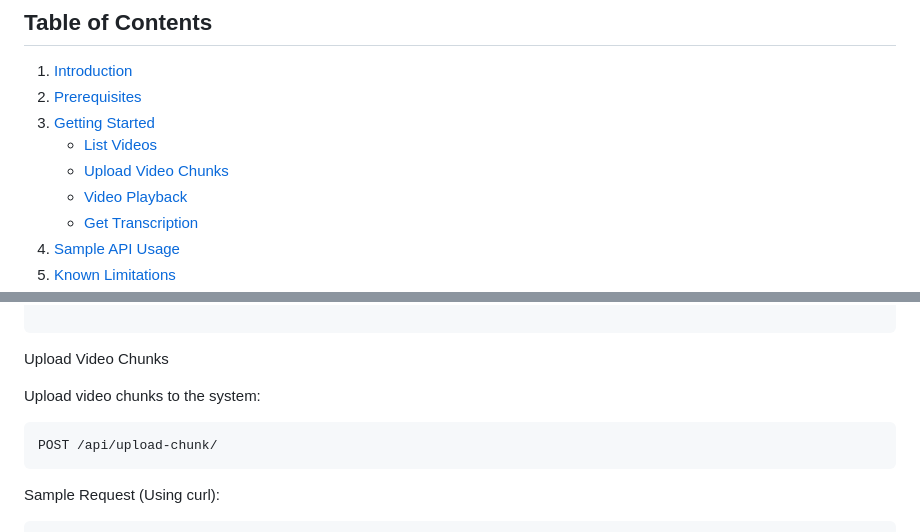
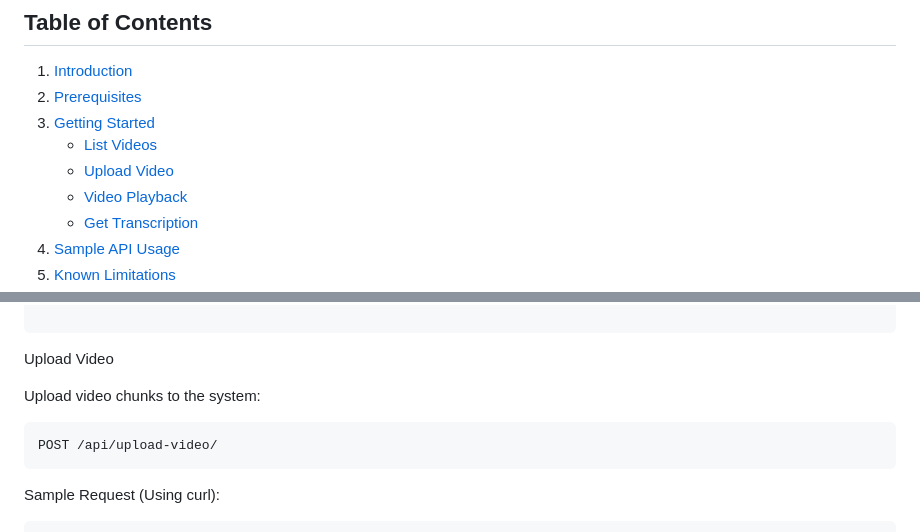
Before and after one commit to Dipec001/video-api, a Markdown page: README.md, 2 parts joined by grey strips. Rendered like a GitHub page.

````diff
--- a/README.md
+++ b/README.md
@@ -6,7 +6,7 @@
 2. [Prerequisites](#prerequisites)
 3. [Getting Started](#getting-started)
    - [List Videos](#list-videos)
-   - [Upload Video Chunks](#upload-video-chunks)
+   - [Upload Video](#upload-video)
    - [Video Playback](#video-playback)
    - [Get Transcription](#get-transcription)
 4. [Sample API Usage](#sample-api-usage)
@@ -108,12 +108,12 @@ Sample Response:
 ]
 
 ```
-Upload Video Chunks
+Upload Video
 
 Upload video chunks to the system:
 
 ```http
-POST /api/upload-chunk/
+POST /api/upload-video/
 ```
 Sample Request (Using curl):
 ```
````
